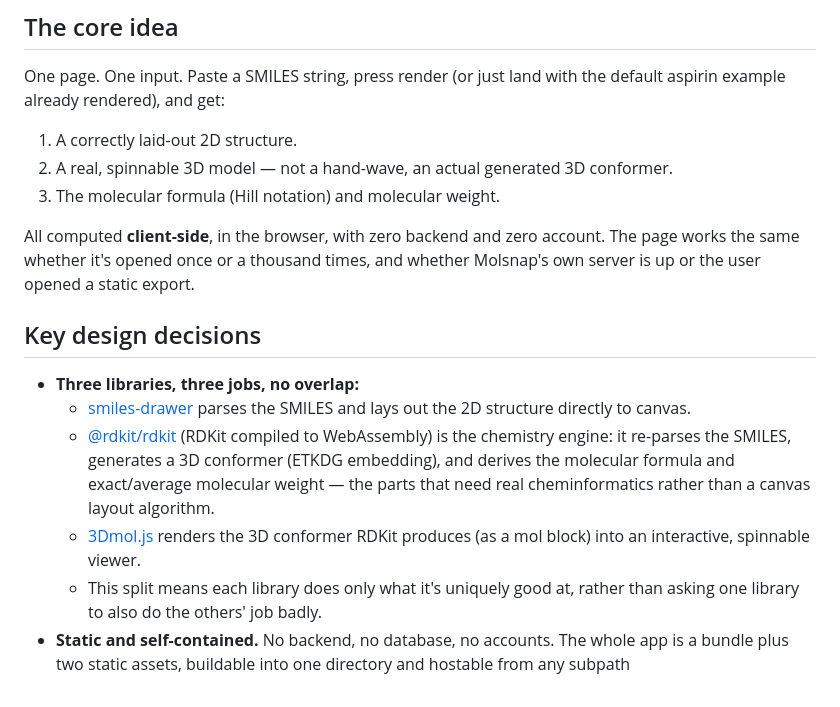
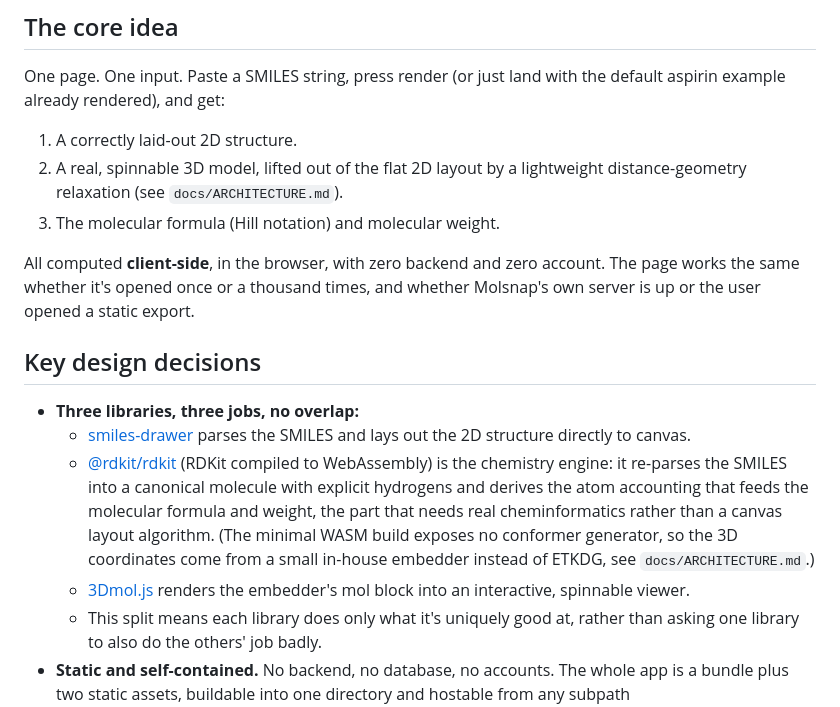
Before and after one commit to ctkrug/molsnap, a Markdown page: docs/VISION.md, the part around the change. GitHub-like rendering.

Commit message:
docs(vision): correct the 3D method to the real in-house embedder
The build shipped a distance-geometry relaxation, not ETKDG — the minimal
RDKit WASM exposes no conformer API. Align VISION with ARCHITECTURE and the
code so the docs no longer claim a feature the app doesn't have.

```diff
--- a/docs/VISION.md
+++ b/docs/VISION.md
@@ -26,8 +26,8 @@ One page. One input. Paste a SMILES string, press render (or just land with
 the default aspirin example already rendered), and get:
 
 1. A correctly laid-out 2D structure.
-2. A real, spinnable 3D model — not a hand-wave, an actual generated 3D
-   conformer.
+2. A real, spinnable 3D model, lifted out of the flat 2D layout by a
+   lightweight distance-geometry relaxation (see `docs/ARCHITECTURE.md`).
 3. The molecular formula (Hill notation) and molecular weight.
 
 All computed **client-side**, in the browser, with zero backend and zero
@@ -41,12 +41,15 @@ export.
   - [smiles-drawer](https://github.com/reymond-group/smilesDrawer) parses the
     SMILES and lays out the 2D structure directly to canvas.
   - [@rdkit/rdkit](https://www.rdkit.org/docs/) (RDKit compiled to
-    WebAssembly) is the chemistry engine: it re-parses the SMILES, generates
-    a 3D conformer (ETKDG embedding), and derives the molecular formula and
-    exact/average molecular weight — the parts that need real cheminformatics
-    rather than a canvas layout algorithm.
-  - [3Dmol.js](https://3dmol.csb.pitt.edu/) renders the 3D conformer RDKit
-    produces (as a mol block) into an interactive, spinnable viewer.
+    WebAssembly) is the chemistry engine: it re-parses the SMILES into a
+    canonical molecule with explicit hydrogens and derives the atom
+    accounting that feeds the molecular formula and weight, the part that
+    needs real cheminformatics rather than a canvas layout algorithm. (The
+    minimal WASM build exposes no conformer generator, so the 3D coordinates
+    come from a small in-house embedder instead of ETKDG, see
+    `docs/ARCHITECTURE.md`.)
+  - [3Dmol.js](https://3dmol.csb.pitt.edu/) renders the embedder's mol block
+    into an interactive, spinnable viewer.
   - This split means each library does only what it's uniquely good at,
     rather than asking one library to also do the others' job badly.
 - **Static and self-contained.** No backend, no database, no accounts. The
```
